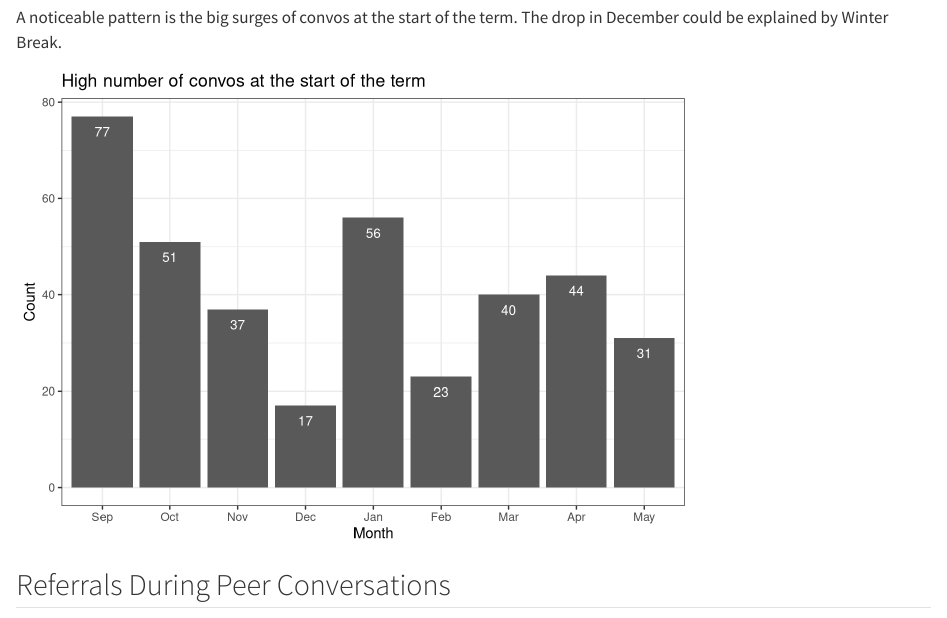
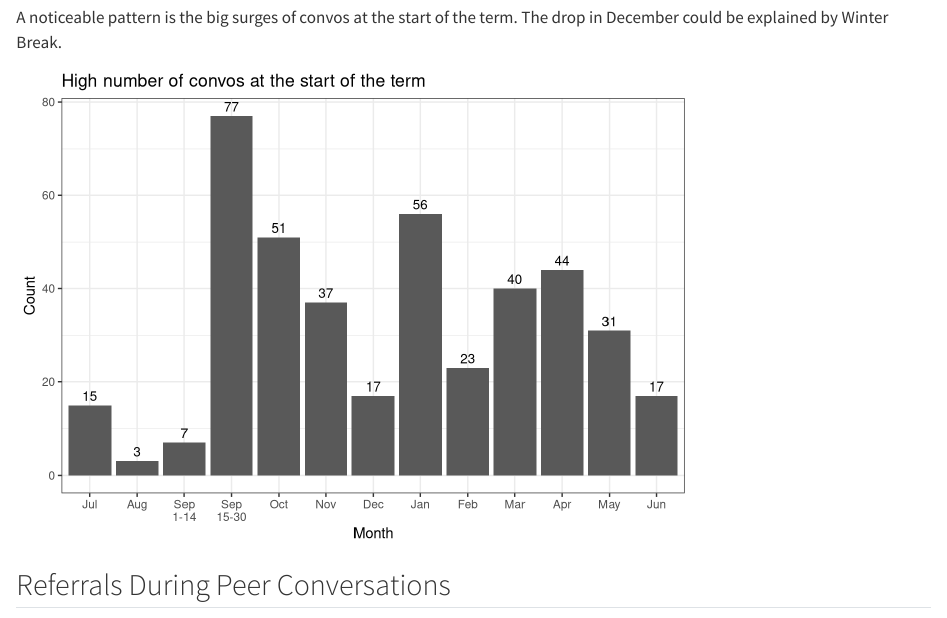
Before and after one commit to noadams/ConvoData, a Quarto document (PeerConvos.qmd): the page in a window 1100 px wide, from 390 px down. Rendered offline with R 4.5, knitr and Pandoc in place of Quarto, with nearby package versions; some code elsewhere in the file could not run offline.

Commit message:
Update with summer data

```diff
--- a/PeerConvos.qmd
+++ b/PeerConvos.qmd
@@ -75,15 +75,18 @@ A noticeable pattern is the big surges of convos at the start of the term. The d
 #| label: Monthly Peer Convos
 #| echo: false
 
+# Set month order
+convo_month_order <- c("Jul", "Aug", "Sep\n1-14", "Sep\n15-30", "Oct", "Nov", "Dec", "Jan", "Feb", "Mar", "Apr", "May", "Jun")
+
 # Manually set monthly conversations
-convo_counts = c(77, 51, 37, 17, 56, 23, 40, 44, 31)
+convo_counts = c(15, 3, 7, 77, 51, 37, 17, 56, 23, 40, 44, 31, 17)
 
-convo_totals <- data.frame(Month = factor(month_order, levels = month_order), Count = convo_counts)
+convo_totals <- data.frame(Month = factor(convo_month_order, levels = convo_month_order), Count = convo_counts)
 
 ggplot(convo_totals, aes(x = Month, y = Count)) +
   geom_col() +
   theme(text=element_text(size=13, family="sans")) +
-  geom_text(aes(label = Count), vjust = 2, color = "white", size = 3.5) +
+  geom_text(aes(label = Count), vjust = -0.45, color = "black", size = 3.5) +
   theme_bw() +
   labs(
     title = 'High number of convos at the start of the term'
--- a/Referrals.csv
+++ b/Referrals.csv
@@ -1,4 +1,5 @@
 Referral,SNAP/WIC,TANF,Oregon Health Plan (OHP),Housing Authority,Other Govt. Agency,Financial Aid/ CAFE/ Student Accounts/ Emergency grants,BNC Program/Service,BNC Food Pantry,Career Development Ctr,Student Care,Other College Dept./Office,Housing Org. or Shelter,Child Care,Social Services/ Self-Help,Off-Campus Food Bank,Career & Employment Org.,Legal Support,Other Community Based Org.
+Summer,4,0,0,0,0,1,15,0,0,0,1,0,0,0,0,0,1,1
 Sep,25,0,3,0,0,4,48,27,3,0,11,5,0,1,7,1,0,6
 Oct,23,0,2,1,0,5,28,20,2,0,5,3,0,1,8,0,1,3
 Nov,10,0,2,0,0,3,21,14,0,0,4,9,0,0,2,0,0,4
@@ -8,3 +9,4 @@ Feb,6,0,2,0,0,3,17,5,1,0,6,2,0,1,1,1,0,4
 Mar,11,0,4,0,0,5,28,21,1,0,10,9,0,3,4,0,0,7
 Apr,4,0,2,2,1,5,27,6,0,0,7,6,0,1,6,1,0,5
 May,9,0,1,0,0,6,22,13,0,1,6,5,0,1,4,1,1,6
+Jun,6,0,2,0,0,2,13,6,2,0,2,2,0,1,1,0,0,2
--- a/Topics.csv
+++ b/Topics.csv
@@ -1,4 +1,5 @@
 Topic,Academic Resources & Support,Childcare,Career & Employment,Disability Services,Emergency Finances,Food,Physical Health Care,Housing,Legal Services,Mental Health Care,Personal Hygiene/Items,Technology,Transportation,Utilities,Other need disclosed
+Summer,0,0,0,0,5,6,0,21,1,0,3,4,3,0,1
 Sep,7,0,5,0,5,46,0,20,3,2,5,16,5,4,2
 Oct,4,0,3,0,3,37,2,7,3,0,0,7,2,1,0
 Nov,0,1,1,0,2,22,2,11,2,0,1,5,2,4,0
@@ -8,3 +9,4 @@ Feb,1,0,1,0,2,10,2,9,2,2,2,6,1,3,0
 Mar,3,0,3,1,4,24,2,15,2,2,7,9,7,3,6
 Apr,0,0,2,0,2,12,0,16,1,1,0,14,4,1,1
 May,0,0,1,0,0,18,0,17,1,1,0,3,0,2,0
+Jun,1,0,1,0,0,8,0,5,0,0,0,4,1,0,0
```
Also changed, not shown: PeerConvos.html, PeerConvos_files/figure-html/Food Program Referrals-1.png, PeerConvos_files/figure-html/Housing Program Referrals-1.png, PeerConvos_files/figure-html/Monthly Peer Convos-1.png, PeerConvos_files/figure-html/Summary of Referrals-1.png, PeerConvos_files/figure-html/Summary of Topics-1.png, PeerConvos_files/figure-html/unnamed-chunk-2-1.png, PeerConvos.qmd (2 more changed lines).
